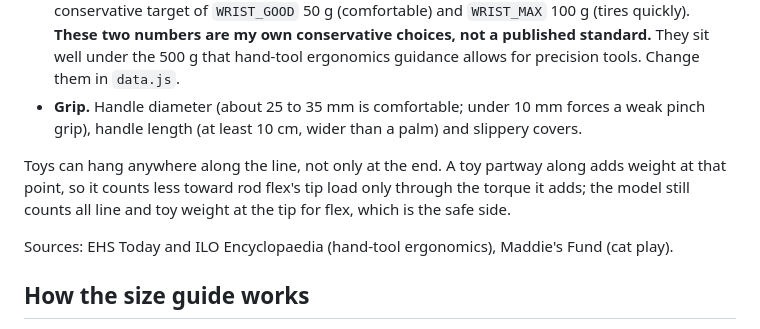
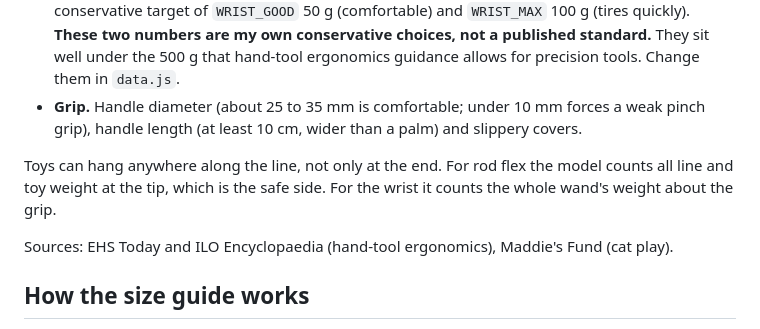
Before and after one commit to sarail19th/diy-cat-rod, a Markdown page: README.md, the part around the change. GitHub-like rendering.

Commit message:
Clarify README note on toy positions
Co-Authored-By: Claude Sonnet 5.5 <noreply@anthropic.com>

```diff
--- a/README.md
+++ b/README.md
@@ -43,7 +43,7 @@ Three separate checks, because a heavy wand and a wand that is hard to hold are
 - **Wrist.** Felt weight = torque about the grip divided by `WRIST_ARM` (30 cm, about a forearm). The wand is played in short bursts of flicking, not held for hours like a fishing rod, so this is a conservative target of `WRIST_GOOD` 50 g (comfortable) and `WRIST_MAX` 100 g (tires quickly). **These two numbers are my own conservative choices, not a published standard.** They sit well under the 500 g that hand-tool ergonomics guidance allows for precision tools. Change them in `data.js`.
 - **Grip.** Handle diameter (about 25 to 35 mm is comfortable; under 10 mm forces a weak pinch grip), handle length (at least 10 cm, wider than a palm) and slippery covers.
 
-Toys can hang anywhere along the line, not only at the end. A toy partway along adds weight at that point, so it counts less toward rod flex's tip load only through the torque it adds; the model still counts all line and toy weight at the tip for flex, which is the safe side.
+Toys can hang anywhere along the line, not only at the end. For rod flex the model counts all line and toy weight at the tip, which is the safe side. For the wrist it counts the whole wand's weight about the grip.
 
 Sources: EHS Today and ILO Encyclopaedia (hand-tool ergonomics), Maddie's Fund (cat play).
 
```
